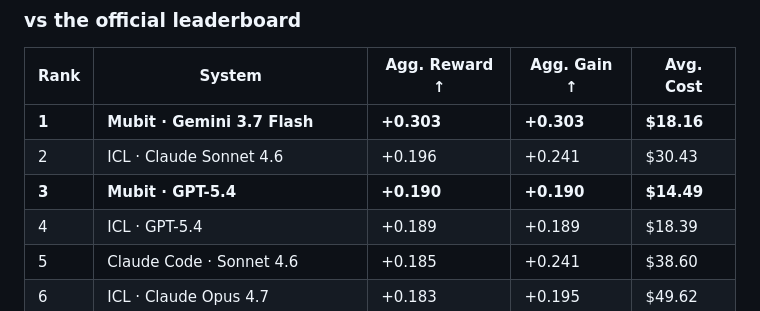
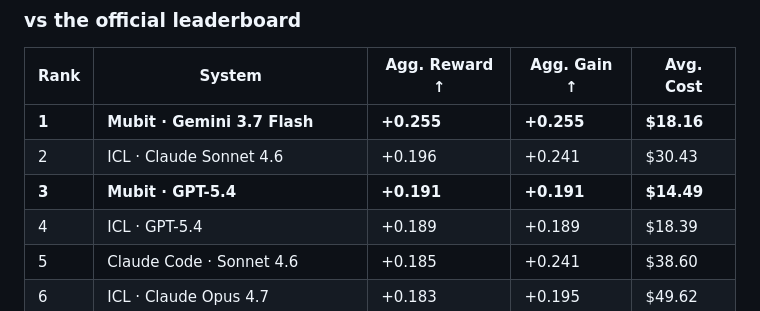
Before and after one commit to mubit-ai/mubit-cl-bench, a Markdown page: README.md, the part around one of its changes. Drawn GitHub-style.

```diff
--- a/README.md
+++ b/README.md
@@ -16,9 +16,9 @@ Two full suites submitted — gemini-3.7-flash and gpt-5.4. Sequential evaluatio
 
 | Rank | System | Agg. Reward ↑ | Agg. Gain ↑ | Avg. Cost |
 |------|--------|--------------|-------------|-----------|
-| **1** | **Mubit · Gemini 3.7 Flash** | **+0.303** | **+0.303** | **$18.16** |
+| **1** | **Mubit · Gemini 3.7 Flash** | **+0.255** | **+0.255** | **$18.16** |
 | 2 | ICL · Claude Sonnet 4.6 | +0.196 | +0.241 | $30.43 |
-| **3** | **Mubit · GPT-5.4** | **+0.190** | **+0.190** | **$14.49** |
+| **3** | **Mubit · GPT-5.4** | **+0.191** | **+0.191** | **$14.49** |
 | 4 | ICL · GPT-5.4 | +0.189 | +0.189 | $18.39 |
 | 5 | Claude Code · Sonnet 4.6 | +0.185 | +0.241 | $38.60 |
 | 6 | ICL · Claude Opus 4.7 | +0.183 | +0.195 | $49.62 |
```
Also changed, not shown: other parts of README.md (+4 -4 lines), charts/chart1_gain_comparison.png, charts/chart2_bsm_learning_curve.png, 1 other file.
